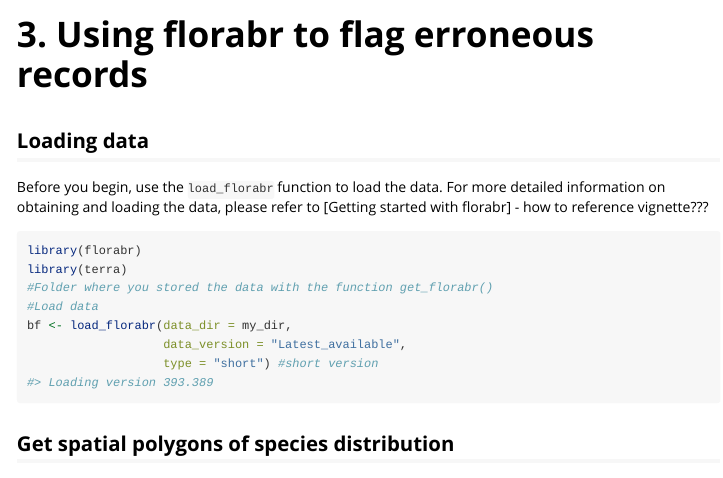
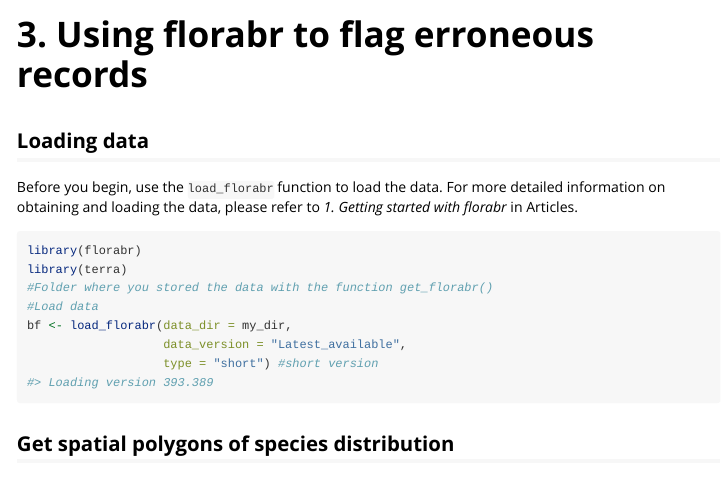
Before and after one commit to wevertonbio/florabr, an R Markdown document (vignettes/Spatialize_florabr.Rmd): the page in a window 1100 px wide, from its top. Rendered offline with R 4.5, knitr and Pandoc, with nearby package versions.

Commit message:
New website

````diff
--- a/vignettes/3. Spatialize_florabr.Rmd
+++ b/vignettes/Spatialize_florabr.Rmd
@@ -20,7 +20,7 @@
 ```
 
 ## Loading data
-Before you begin, use the `load_florabr` function to load the data. For more detailed information on obtaining and loading the data, please refer to [Getting started with florabr] - how to reference vignette???
+Before you begin, use the `load_florabr` function to load the data. For more detailed information on obtaining and loading the data, please refer to *1. Getting started with florabr* in Articles.
 
 
 ```{r Get data, results='hide', message=FALSE, warning=FALSE, echo=FALSE}
````
Also changed, not shown: vignettes/getting_started.Rmd (renamed from vignettes/1. getting_started.Rmd), vignettes/selecting_species.Rmd (renamed from vignettes/2. selecting_species.Rmd).
